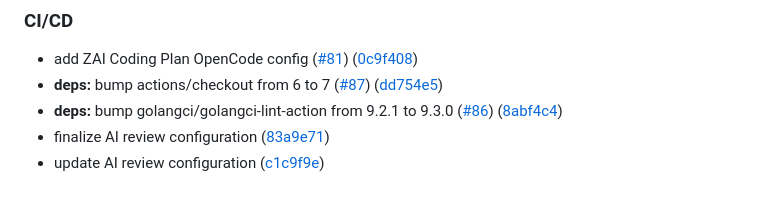
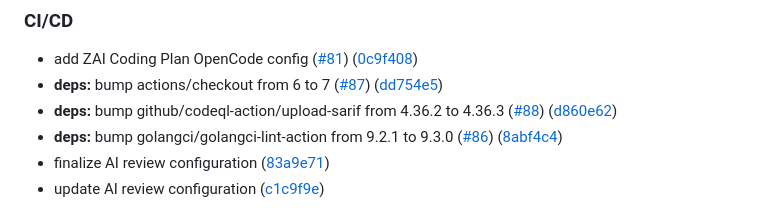
Before and after one commit to rabesss/impartus-cli, a Markdown page: CHANGELOG.md, the part around the change. Drawn GitHub-style.

Commit message:
docs: add missing #88 codeql-action bump to 0.1.18 changelog
Co-authored-by: factory-droid[bot] <138933559+factory-droid[bot]@users.noreply.github.com>

```diff
--- a/CHANGELOG.md
+++ b/CHANGELOG.md
@@ -18,6 +18,7 @@
 
 * add ZAI Coding Plan OpenCode config ([#81](https://github.com/rabesss/impartus-cli/issues/81)) ([0c9f408](https://github.com/rabesss/impartus-cli/commit/0c9f4082a61155dd34bed4964d130a6247709b1d))
 * **deps:** bump actions/checkout from 6 to 7 ([#87](https://github.com/rabesss/impartus-cli/issues/87)) ([dd754e5](https://github.com/rabesss/impartus-cli/commit/dd754e55c6ac6bdd44bda73c11b3c18aebbbf451))
+* **deps:** bump github/codeql-action/upload-sarif from 4.36.2 to 4.36.3 ([#88](https://github.com/rabesss/impartus-cli/issues/88)) ([d860e62](https://github.com/rabesss/impartus-cli/commit/d860e627302f040d77ef62f9549e3b314532faeb))
 * **deps:** bump golangci/golangci-lint-action from 9.2.1 to 9.3.0 ([#86](https://github.com/rabesss/impartus-cli/issues/86)) ([8abf4c4](https://github.com/rabesss/impartus-cli/commit/8abf4c4171243f589a918e09052e5ece925a6698))
 * finalize AI review configuration ([83a9e71](https://github.com/rabesss/impartus-cli/commit/83a9e71cf50c21517a94b6fc12191470fa56dff2))
 * update AI review configuration ([c1c9f9e](https://github.com/rabesss/impartus-cli/commit/c1c9f9e0576c5af38e7e8fba401b1472eb365e73))
```
